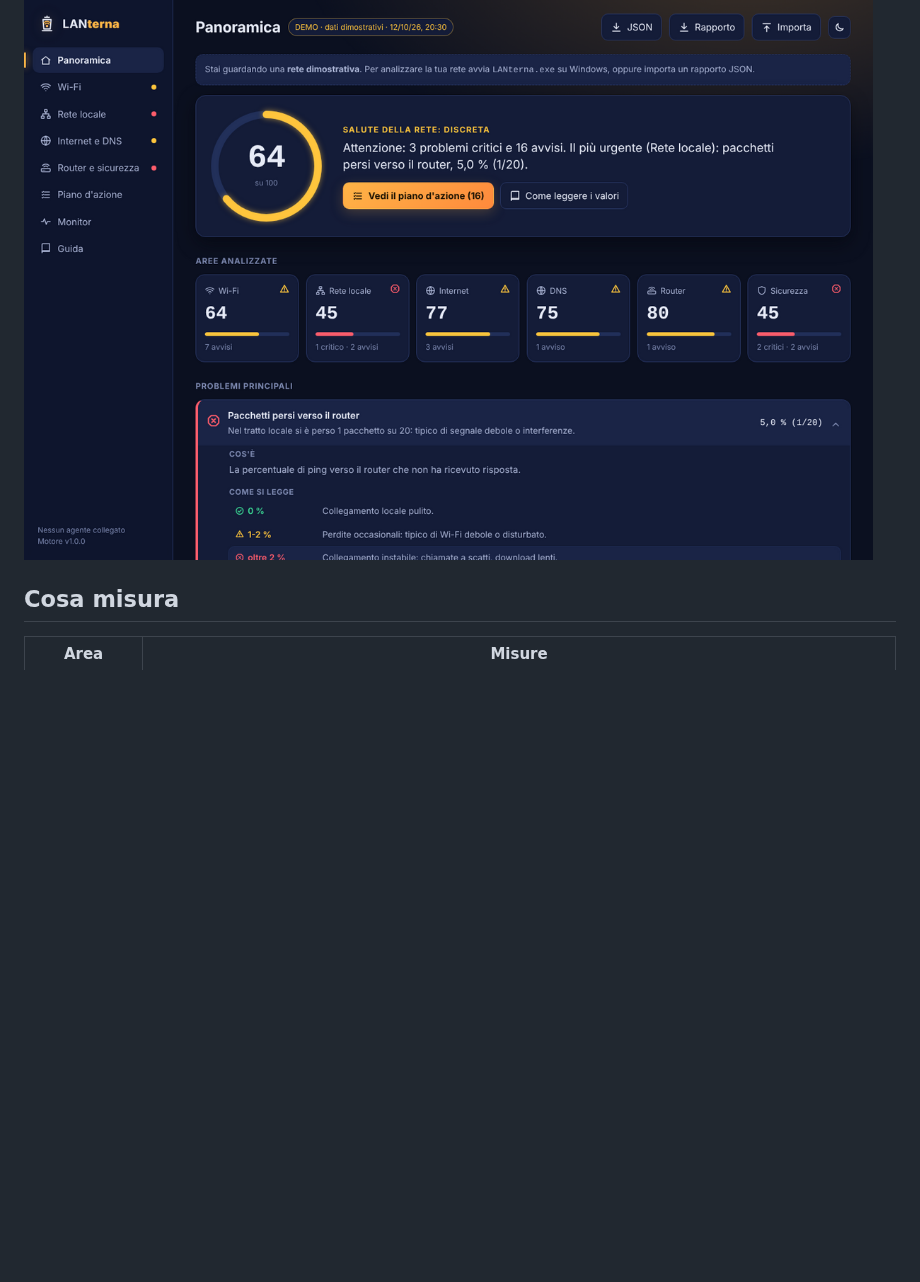
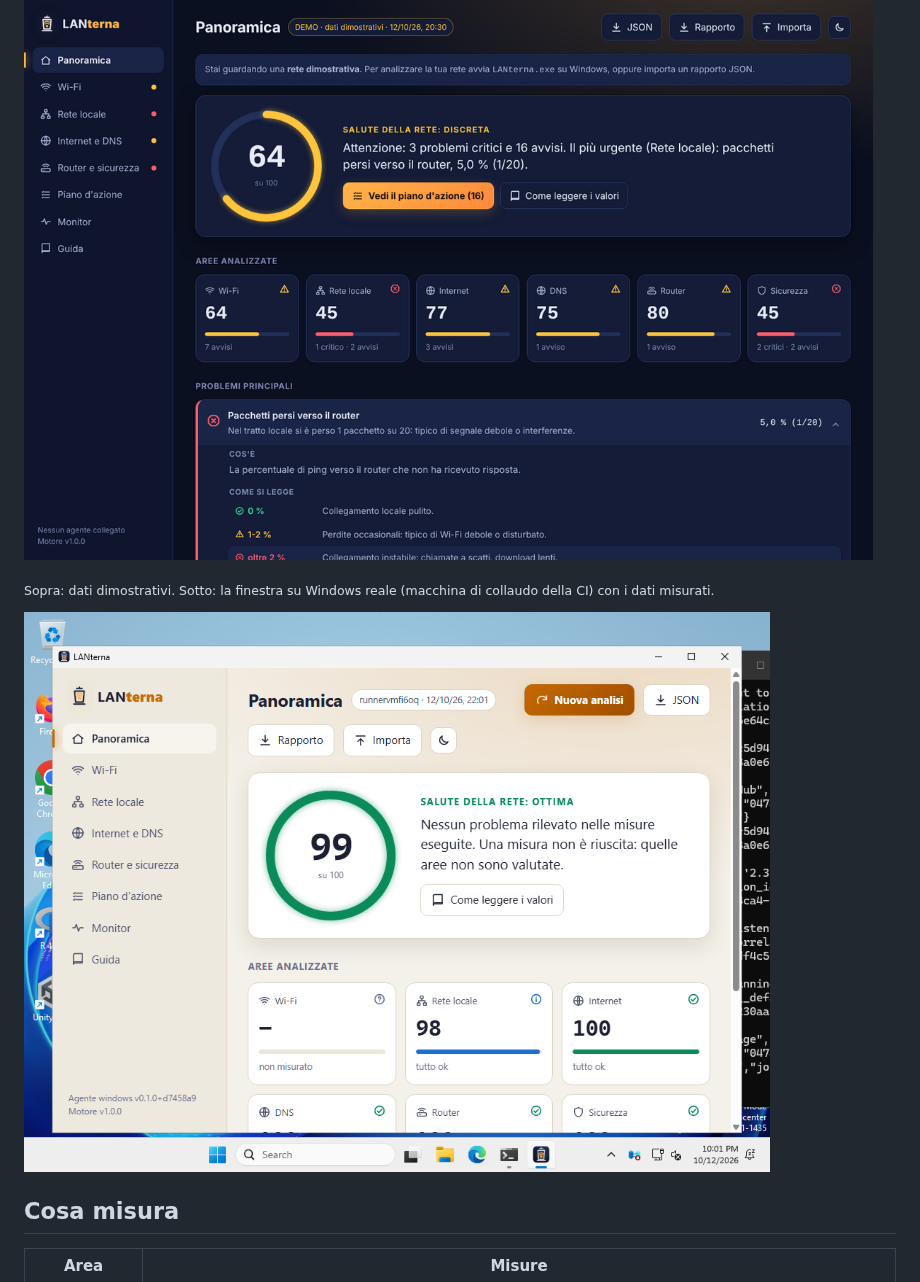
Before and after one commit to number959/Lanterna, a Markdown page: README.md, the part around the change. Drawn GitHub-style; pictures changed too: docs/img/windows-reale.png (added); blank space fills up the shorter version.

Commit message:
Verifiche: seconda esecuzione su Windows reale con la finestra WebView2
Co-Authored-By: Claude Opus 5.5 <noreply@anthropic.com>
Claude-Session: https://claude.ai/code/session_01F7rChLFTzHGSKGbwjwYayv

```diff
--- a/README.md
+++ b/README.md
@@ -4,6 +4,10 @@ Diagnostica della rete di casa che **spiega ogni valore**: per ciascuna misura d
 rete e cosa fare per migliorarla. Le azioni correttive confluiscono in un piano unico, ordinato per gravità, impatto e facilità.
 
 ![Panoramica](docs/img/panoramica.png)
+
+<sub>Sopra: dati dimostrativi. Sotto: la finestra su Windows reale (macchina di collaudo della CI) con i dati misurati.</sub>
+
+![LANterna su Windows reale](docs/img/windows-reale.png)
 
 ## Cosa misura
 
```
Also changed, not shown: docs/VERIFICHE.md (+8 -1 lines).
